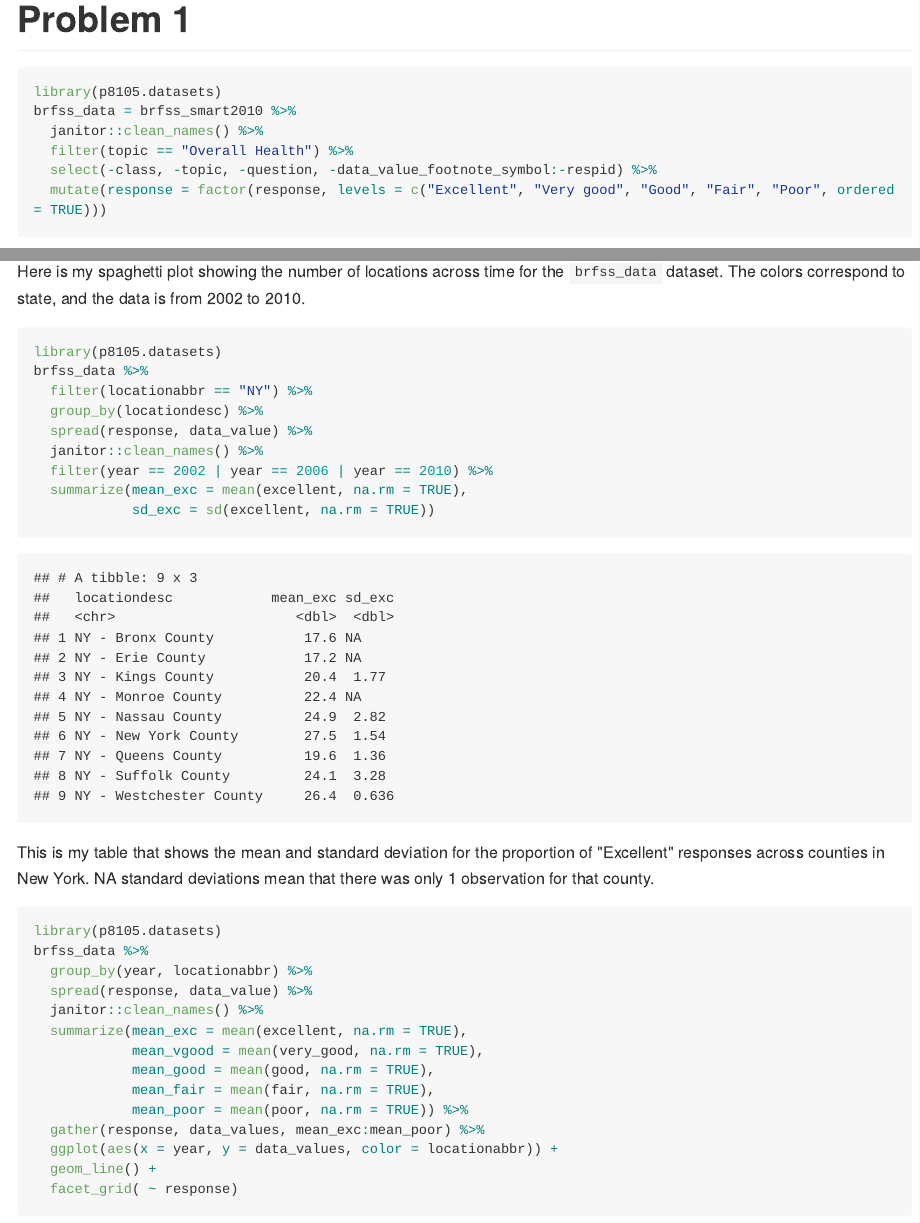
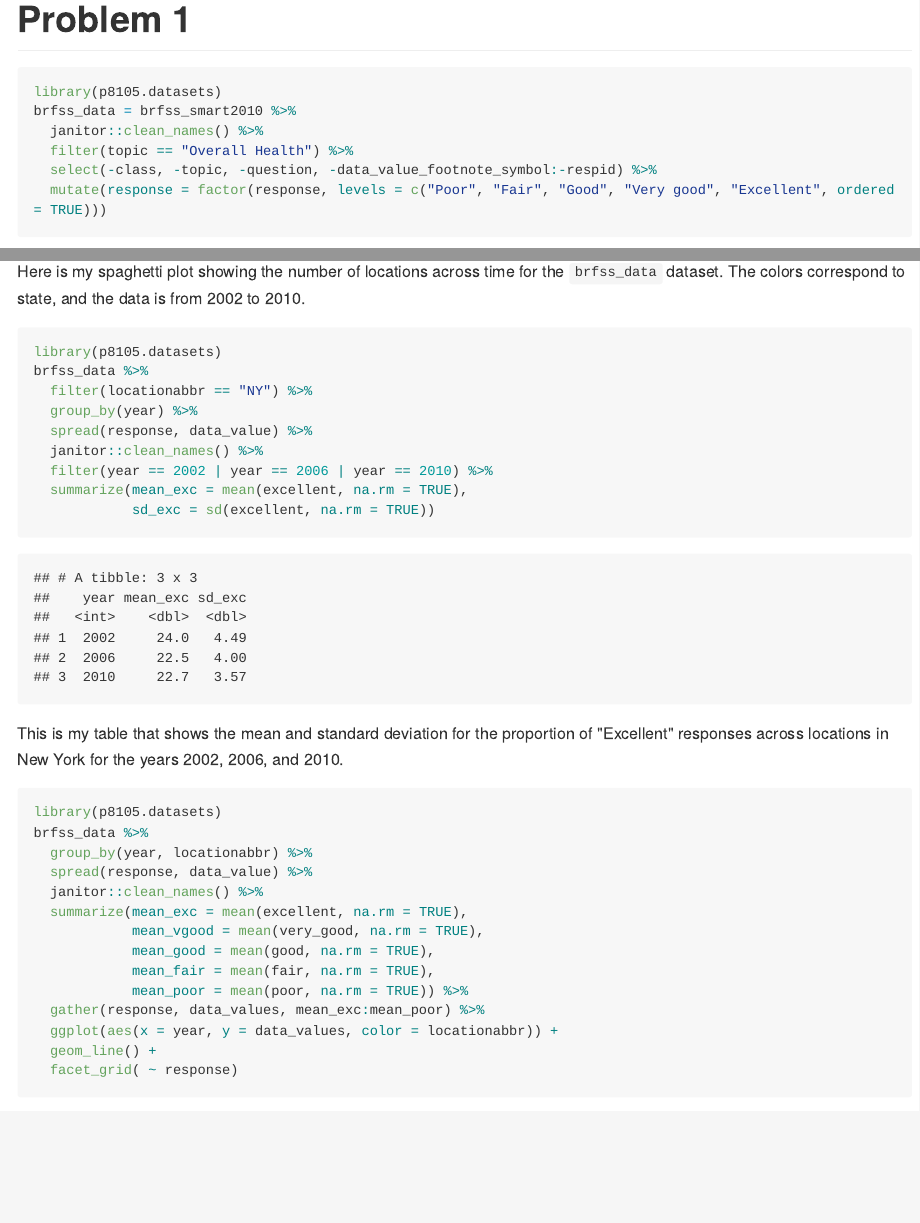
Before and after one commit to tatinimalsarkar/p8105_hw3_tm2680, an R Markdown document (p8105_hw3_tm2680.Rmd): the page in a window 1100 px wide, from 170 px down, and a second part further down, joined at a grey line. The pictures show the output file p8105_hw3_tm2680.md that the author committed with the source, drawn offline in the style of GitHub; long lines of code are wrapped.

Commit message:
I totally misunderstood one of the many, many parts of problem 1. Makes way more sense when I'm grouping by year, not county. Weird!

````diff
--- a/p8105_hw3_tm2680.Rmd
+++ b/p8105_hw3_tm2680.Rmd
@@ -20,7 +20,7 @@ brfss_data = brfss_smart2010 %>%
   janitor::clean_names() %>%
   filter(topic == "Overall Health") %>%
   select(-class, -topic, -question, -data_value_footnote_symbol:-respid) %>%
-  mutate(response = factor(response, levels = c("Excellent", "Very good", "Good", "Fair", "Poor", ordered = TRUE)))
+  mutate(response = factor(response, levels = c("Poor", "Fair", "Good", "Very good", "Excellent", ordered = TRUE)))
 ```
 
 ```{r brfss_seven_loc}
@@ -50,7 +50,7 @@ Here is my spaghetti plot showing the number of locations across time for the `b
 library(p8105.datasets)
 brfss_data %>%
   filter(locationabbr == "NY") %>%
-  group_by(locationdesc) %>%
+  group_by(year) %>%
   spread(response, data_value) %>%
   janitor::clean_names() %>%
   filter(year == 2002 | year == 2006 | year == 2010) %>%
@@ -58,7 +58,7 @@ brfss_data %>%
             sd_exc = sd(excellent, na.rm = TRUE))
 ```
 
-This is my table that shows the mean and standard deviation for the proportion of "Excellent" responses across counties in New York. NA standard deviations mean that there was only 1 observation for that county.
+This is my table that shows the mean and standard deviation for the proportion of "Excellent" responses across locations in New York for the years 2002, 2006, and 2010.
 
 ```{r brfss_prop_resp}
 library(p8105.datasets)
````
Also changed, not shown: p8105_hw3_tm2680.md.
